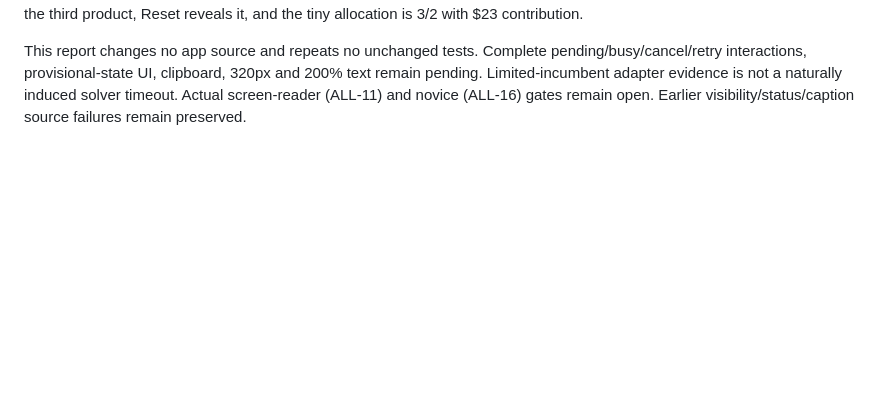
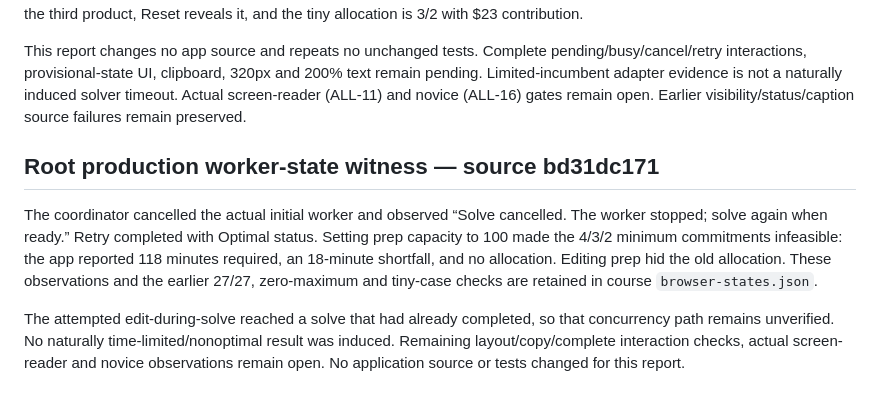
Before and after one commit to jordanmeyer/bab-example-optimizer, a Markdown page: EVALUATION.md, the part around the change. Rendered like a GitHub page; blank space fills up the shorter version.

Commit message:
Record scoped production boundary observations

```diff
--- a/EVALUATION.md
+++ b/EVALUATION.md
@@ -67,3 +67,9 @@ Second source re-review at751aca5: geometry correctly omitted the objective line
 Root observed 27/27 passing cases in the actual browser at current application source `bd31dc171c1500a1d70ff0a33bc654abf7d36a96`. This includes the real-worker range cases for 9940, 9941 and 10000; source/model review by the data agent also passed. Root additionally set ordinary Celebration minimum/maximum to zero, solved, adopted 60 more prep minutes and found its fields still visible; maximum 18 could be restored and solved. Tiny hides the third product, Reset reveals it, and the tiny allocation is 3/2 with $23 contribution.
 
 This report changes no app source and repeats no unchanged tests. Complete pending/busy/cancel/retry interactions, provisional-state UI, clipboard, 320px and 200% text remain pending. Limited-incumbent adapter evidence is not a naturally induced solver timeout. Actual screen-reader (ALL-11) and novice (ALL-16) gates remain open. Earlier visibility/status/caption source failures remain preserved.
+
+## Root production worker-state witness — source bd31dc171
+
+The coordinator cancelled the actual initial worker and observed “Solve cancelled. The worker stopped; solve again when ready.” Retry completed with Optimal status. Setting prep capacity to 100 made the 4/3/2 minimum commitments infeasible: the app reported 118 minutes required, an 18-minute shortfall, and no allocation. Editing prep hid the old allocation. These observations and the earlier 27/27, zero-maximum and tiny-case checks are retained in course `browser-states.json`.
+
+The attempted edit-during-solve reached a solve that had already completed, so that concurrency path remains unverified. No naturally time-limited/nonoptimal result was induced. Remaining layout/copy/complete interaction checks, actual screen-reader and novice observations remain open. No application source or tests changed for this report.
```
